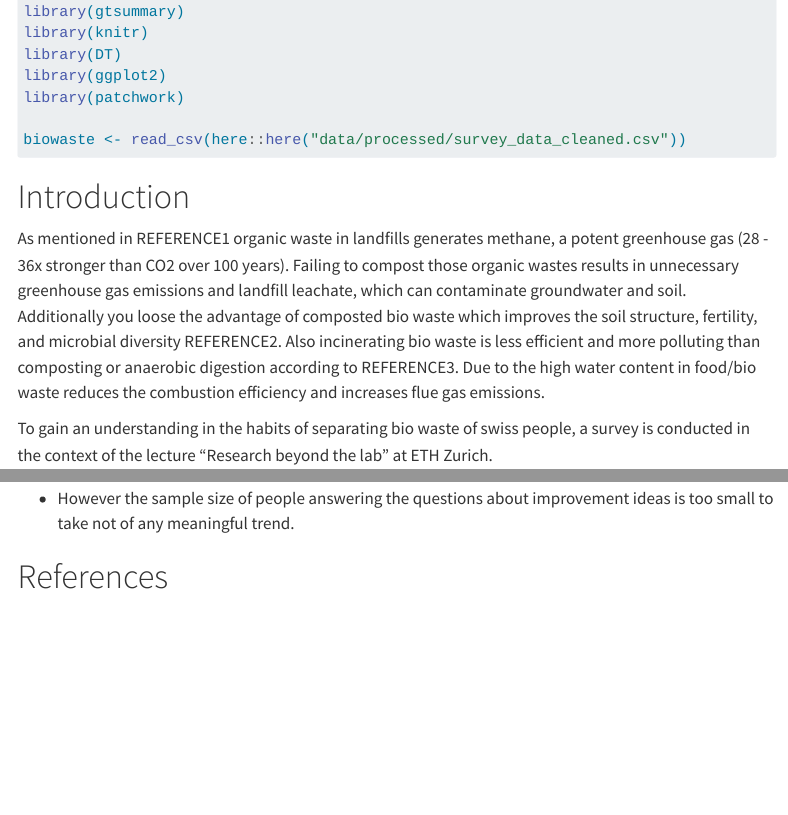
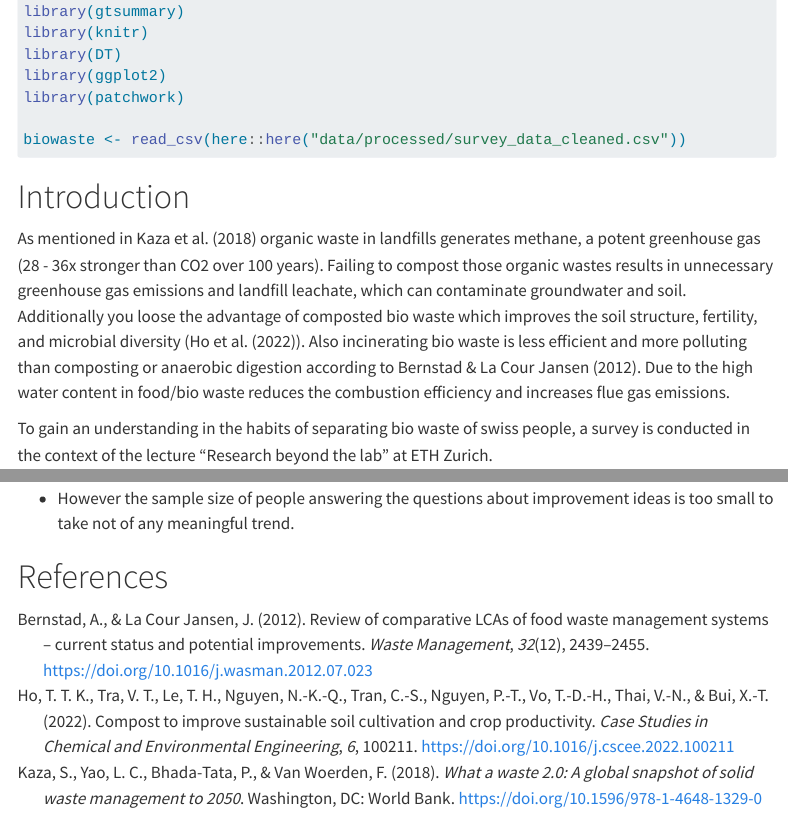
Before and after one commit to rbtl-fs25/project-marcjbs, a Quarto document (docs/index.qmd): the page in a window 1100 px wide, from 350 px down, and a second part further down, joined at a grey line. Rendered offline with R 4.5, knitr and Pandoc in place of Quarto, with nearby package versions; code that draws random numbers runs with fixed seeds of ours; some code elsewhere in the file could not run offline; a font, style sheet, LaTeX package, included part or bibliography that could not be used is replaced or left out; menus at the side of the page are left out; long lines of code are wrapped.

Commit message:
finished report, ready to publish

```diff
--- a/docs/index.qmd
+++ b/docs/index.qmd
@@ -42,7 +42,7 @@ biowaste <- read_csv(here::here("data/processed/survey_data_cleaned.csv"))
 
 # Introduction
 
-As mentioned in REFERENCE1 organic waste in landfills generates methane, a potent greenhouse gas (28 - 36x stronger than CO2 over 100 years). Failing to compost those organic wastes results in unnecessary greenhouse gas emissions and landfill leachate, which can contaminate groundwater and soil. Additionally you loose the advantage of composted bio waste which improves the soil structure, fertility, and microbial diversity REFERENCE2. Also incinerating bio waste is less efficient and more polluting than composting or anaerobic digestion according to REFERENCE3. Due to the high water content in food/bio waste reduces the combustion efficiency and increases flue gas emissions.
+As mentioned in @kaza2018what organic waste in landfills generates methane, a potent greenhouse gas (28 - 36x stronger than CO2 over 100 years). Failing to compost those organic wastes results in unnecessary greenhouse gas emissions and landfill leachate, which can contaminate groundwater and soil. Additionally you loose the advantage of composted bio waste which improves the soil structure, fertility, and microbial diversity (@ho2022compost). Also incinerating bio waste is less efficient and more polluting than composting or anaerobic digestion according to @bernstad2012review. Due to the high water content in food/bio waste reduces the combustion efficiency and increases flue gas emissions.
 
 To gain an understanding in the habits of separating bio waste of swiss people, a survey is conducted in the context of the lecture "Research beyond the lab" at ETH Zurich.
 
```
Also changed, not shown: docs/apa.csl (added), docs/bibliography.bib (added), 4 other files.
